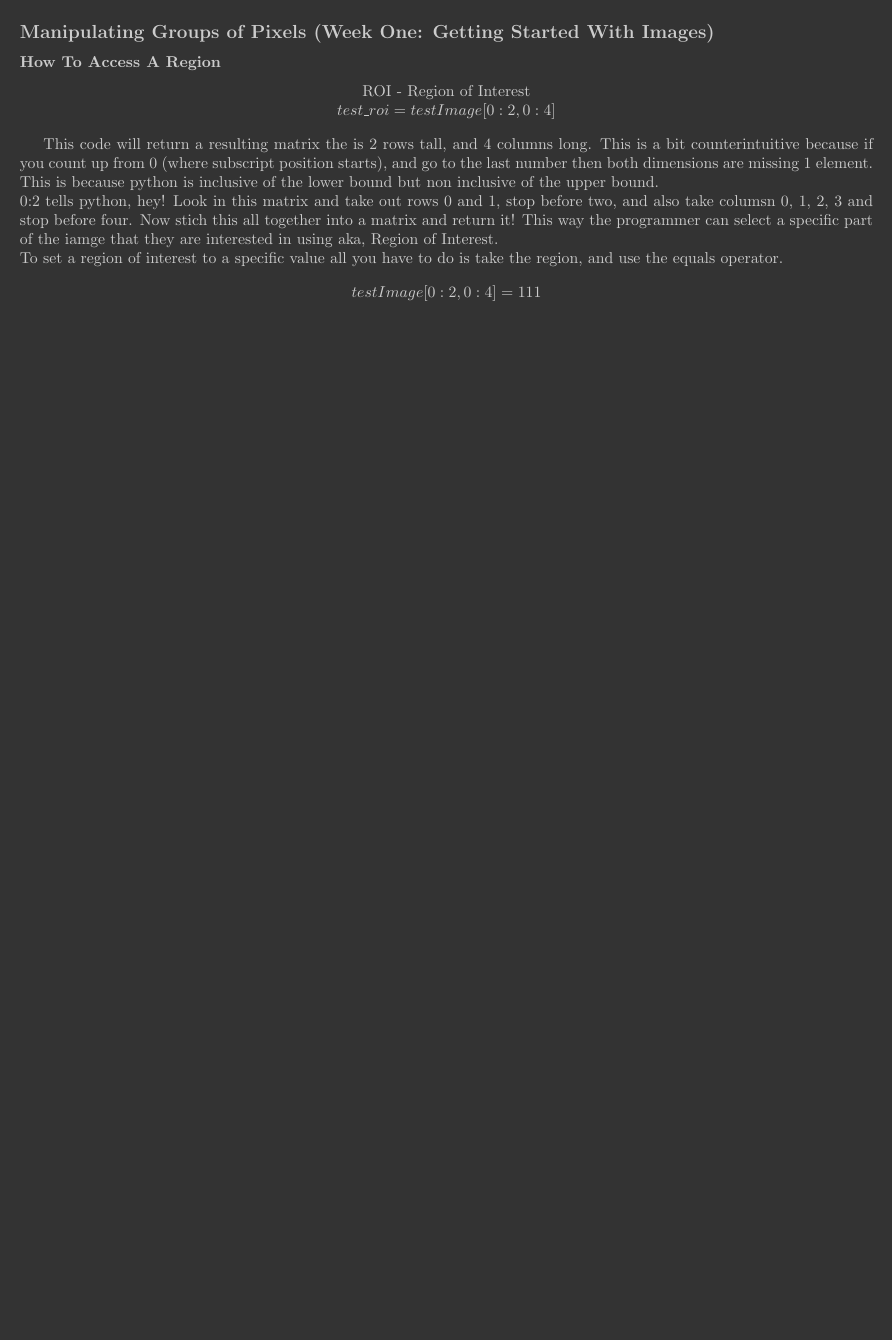
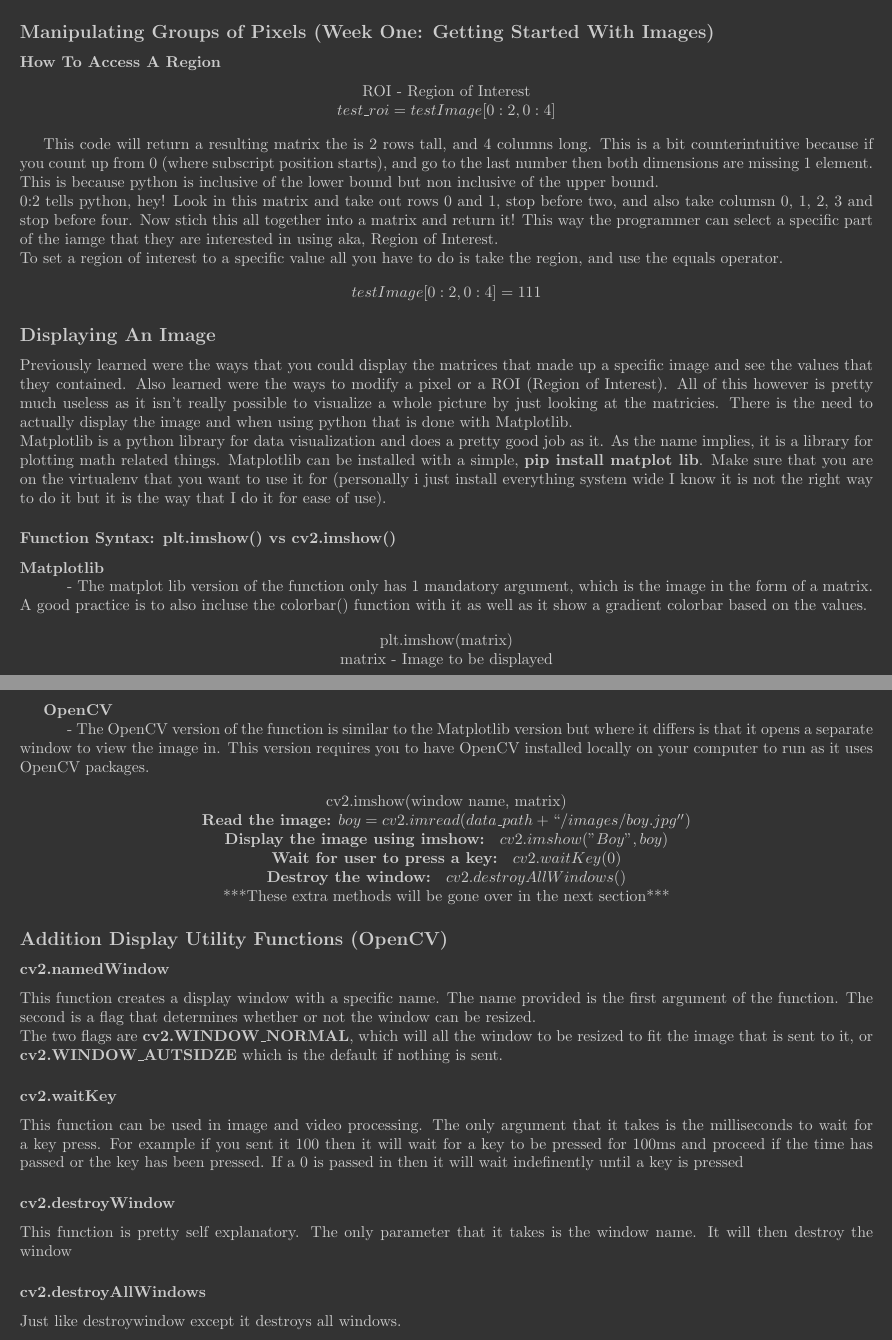
Before and after one commit to MaxwellLi-Umich/OpenCV-Computer-Vision-1, a LaTeX document (Week 1/Notes/Notes.tex): part of page 5 of 5 before the commit and two parts of pages 5 and 6 of 6 after it, the two joined at a grey line, cut so that both start at the same text, the shorter picture padded with empty space. Compiled offline with pdfLaTeX.

Commit message:
Got through displaying iamges from the matrices

```diff
--- a/Week 1/Notes/Notes.tex
+++ b/Week 1/Notes/Notes.tex
@@ -8,7 +8,7 @@
 \usepackage[font={color=black!30!white},figurename=Fig.,labelfont={it}]{caption}
 \usepackage{tabto}
 
-\title{Week 1 Computer Vision Notes}
+\title{OpenCV Computer Vision 1 Notes}
 \date{3-25-2020}
 \author{Maxwell Li}
 
@@ -167,6 +167,53 @@
       $testImage[0:2,0:4] = 111$
     \end{center}
 
+    \subsection{Displaying An Image}
+    Previously learned were the ways that you could display the matrices that made up a specific image and see the values that they contained. Also learned were the ways to modify a pixel or a ROI (Region of Interest). All of this however is pretty much useless as it isn't really possible to visualize a whole picture by just looking at the matricies. There is the need to actually display the image and when using python that is done with Matplotlib.\\
+    Matplotlib is a python library for data visualization and does a pretty good job as it. As the name implies, it is a library for plotting math related things. Matplotlib can be installed with a simple, \textbf{pip install matplot lib}. Make sure that you are on the virtualenv that you want to use it for (personally i just install everything system wide I know it is not the right way to do it but it is the way that I do it for ease of use).
+
+    \subsubsection{Function Syntax: plt.imshow() vs cv2.imshow()}
+    \indent \textbf{Matplotlib}\\
+    \indent \indent - The matplot lib version of the function only has 1 mandatory argument, which is the image in the form of a matrix. A good practice is to also incluse the colorbar() function with it as well as it show a gradient colorbar based on the values.
+
+    \begin{center}
+      plt.imshow(matrix)\\
+      matrix - Image to be displayed
+    \end{center}
+
+    \newpage
+    \clearpage
+
+    \textbf{OpenCV}\\
+    \indent \indent - The OpenCV version of the function is similar to the Matplotlib version but where it differs is that it opens a separate window to view the image in. This version requires you to have OpenCV installed locally on your computer to run as it uses OpenCV packages.
+
+
+
+    \begin{center}
+      cv2.imshow(window name, matrix)\\
+      \textbf{Read the image:} $boy = cv2.imread(data\_path + ``/images/boy.jpg'')$\\
+      \textbf{Display the image using imshow: } $cv2.imshow("Boy", boy)$\\
+      \textbf{Wait for user to press a key: } $cv2.waitKey(0)$\\
+      \textbf{Destroy the window: } $cv2.destroyAllWindows()$\\
+      ***These extra methods will be gone over in the next section***
+    \end{center}
+
+    \subsection{Addition Display Utility Functions (OpenCV)}
+    \subsubsection{cv2.namedWindow}
+    This function creates a display window with a specific name. The name provided is the first argument of the function. The second is a flag that determines whether or not the window can be resized. \\
+    The two flags are \textbf{cv2.WINDOW\_NORMAL}, which will all the window to be resized to fit the image that is sent to it, or \textbf{cv2.WINDOW\_AUTSIDZE} which is the default if nothing is sent.
+    \subsubsection{cv2.waitKey}
+    This function can be used in image and video processing. The only argument that it takes is the milliseconds to wait for a key press. For example if you sent it 100 then it will wait for a key to be pressed for 100ms and proceed if the time has passed or the key has been pressed. If a 0 is passed in then it will wait indefinently until a key is pressed
+    \subsubsection{cv2.destroyWindow}
+    This function is pretty self explanatory. The only parameter that it takes is the window name. It will then destroy the window
+    \subsubsection{cv2.destroyAllWindows}
+    Just like destroywindow except it destroys all windows.
+
+
+
+
+
+
+
 
 
 
```
Also changed, not shown: Week 1/Notes/Notes.pdf, Week 1/Notes/Notes.tex (6 more changed lines), 7 other files.
